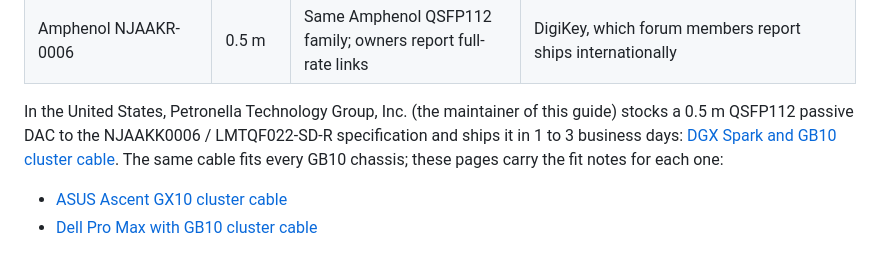
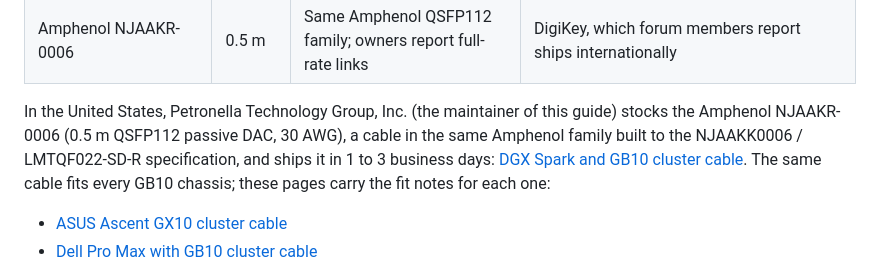
Before and after one commit to capetron/gb10-cluster-guide, a Markdown page: docs/08-parts-and-where-to-buy.md, the part around the change. Drawn GitHub-style.

```diff
--- a/docs/08-parts-and-where-to-buy.md
+++ b/docs/08-parts-and-where-to-buy.md
@@ -41,8 +41,8 @@ All of these are short passive QSFP DACs for the same port. On a GB10 they link
 | Amphenol NJAAKR-0006 | 0.5 m | Same Amphenol QSFP112 family; owners report full-rate links | DigiKey, which forum members report ships internationally |
 
 In the United States, Petronella Technology Group, Inc. (the maintainer of this guide)
-stocks a 0.5 m QSFP112 passive DAC to the NJAAKK0006 / LMTQF022-SD-R specification and
-ships it in 1 to 3 business days:
+stocks the Amphenol NJAAKR-0006 (0.5 m QSFP112 passive DAC, 30 AWG), a cable in the
+same Amphenol family built to the NJAAKK0006 / LMTQF022-SD-R specification, and ships it in 1 to 3 business days:
 [DGX Spark and GB10 cluster cable](https://petronellatech.com/hardware/dgx-spark-cluster-cable/).
 The same cable fits every GB10 chassis; these pages carry the fit notes for each one:
 
```
Also changed, not shown: docs/01-hardware.md (+2 -1 lines), docs/06-bill-of-materials.md (+3 -3 lines).
